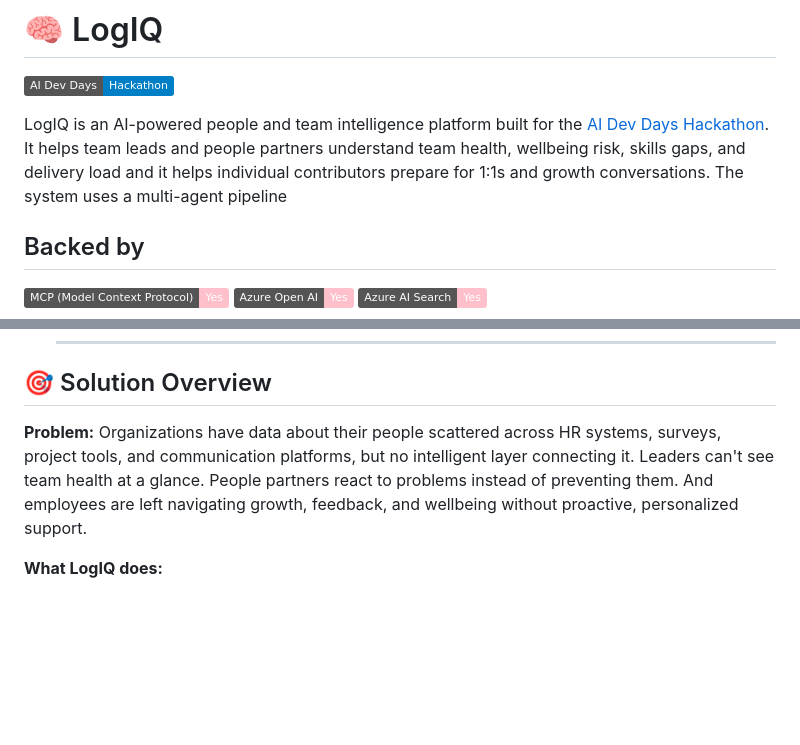
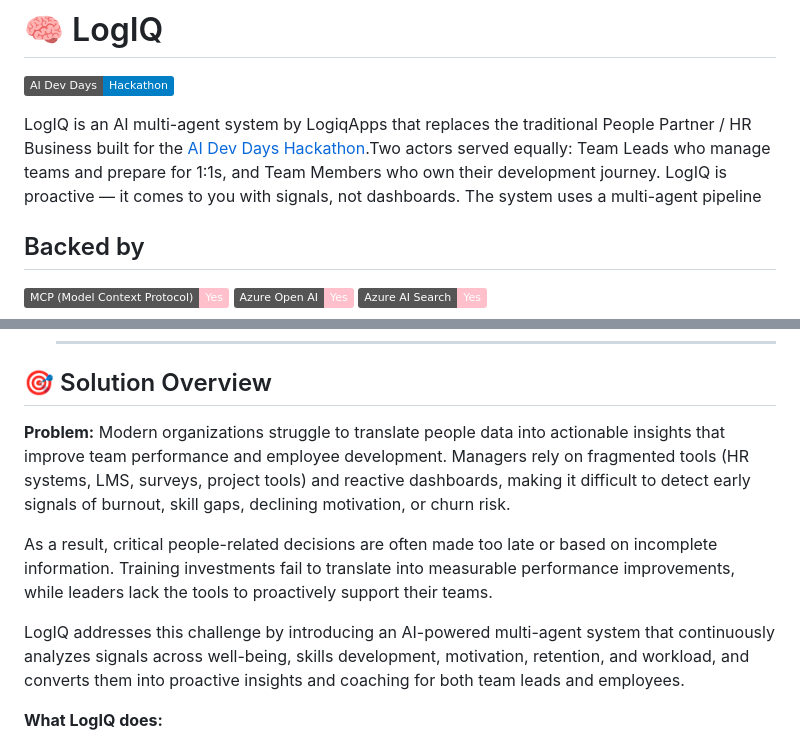
Before and after one commit to LogiqApps-AS/logiq, a Markdown page: README.md, 2 parts joined by grey strips. GitHub-like rendering; badges without logos; blank space fills up the shorter version.

```diff
--- a/README.md
+++ b/README.md
@@ -2,7 +2,9 @@
 
 [![AI Dev Days Hackathon](https://img.shields.io/badge/AI_Dev_Days-Hackathon-blue)](https://aka.ms/aidevdayshackathon)
 
-LogIQ is an AI-powered people and team intelligence platform built for the [AI Dev Days Hackathon](https://github.com/Azure/AI-Dev-Days-Hackathon). It helps team leads and people partners understand team health, wellbeing risk, skills gaps, and delivery load and it helps individual contributors prepare for 1:1s and growth conversations. The system uses a multi-agent pipeline
+LogIQ is an AI multi-agent system by LogiqApps that replaces the traditional People Partner / HR Business built for the [AI Dev Days Hackathon](https://github.com/Azure/AI-Dev-Days-Hackathon).Two actors served equally: Team Leads who manage teams and prepare for 1:1s, and Team
+Members who own their development journey. LogIQ is proactive — it comes to you with signals, not
+dashboards. The system uses a multi-agent pipeline
 ## Backed by
 
 ![MCP](https://img.shields.io/badge/MCP%20(Model%20Context%20Protocol)-Yes-pink "Yes")
@@ -67,7 +69,11 @@ LogIQ is an AI-powered people and team intelligence platform built for the [AI D
 
 ## 🎯 Solution Overview
 
-**Problem:** Organizations have data about their people scattered across HR systems, surveys, project tools, and communication platforms, but no intelligent layer connecting it. Leaders can't see team health at a glance. People partners react to problems instead of preventing them. And employees are left navigating growth, feedback, and wellbeing without proactive, personalized support.
+**Problem:** Modern organizations struggle to translate people data into actionable insights that improve team performance and employee development. Managers rely on fragmented tools (HR systems, LMS, surveys, project tools) and reactive dashboards, making it difficult to detect early signals of burnout, skill gaps, declining motivation, or churn risk.
+
+As a result, critical people-related decisions are often made too late or based on incomplete information. Training investments fail to translate into measurable performance improvements, while leaders lack the tools to proactively support their teams.
+
+LogIQ addresses this challenge by introducing an AI-powered multi-agent system that continuously analyzes signals across well-being, skills development, motivation, retention, and workload, and converts them into proactive insights and coaching for both team leads and employees.
 
 **What LogIQ does:**
 
```
